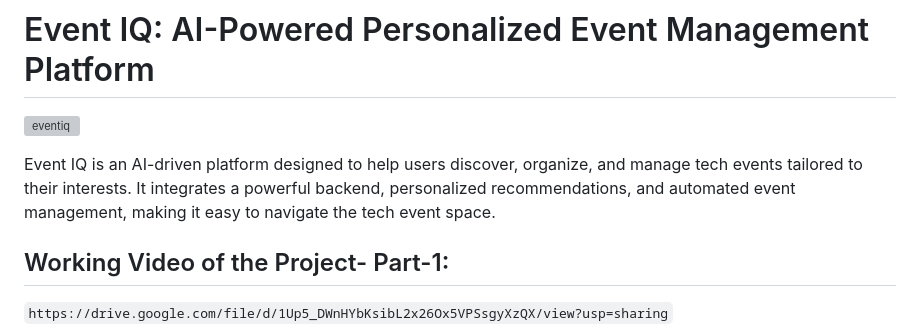
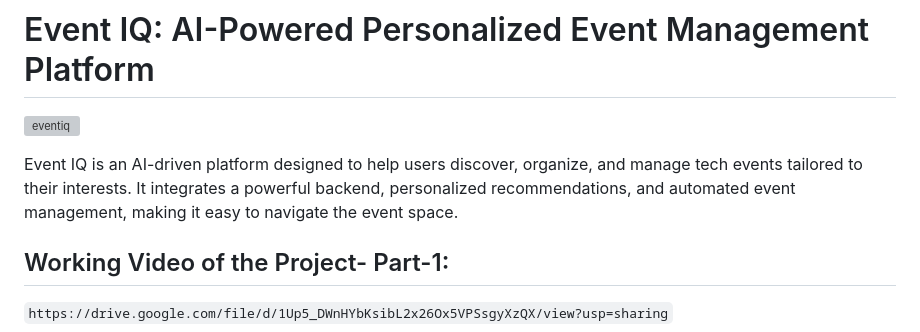
Before and after one commit to 0xfarben/event-iq, a Markdown page: README.md, the part around the change. Rendered like a GitHub page; grey boxes are pictures that could not be loaded.

````diff
--- a/README.md
+++ b/README.md
@@ -3,7 +3,7 @@
 ![eventiq](https://github.com/user-attachments/assets/78b24131-0a5f-4b05-97b5-18051b7a6a9b)
 
 
-Event IQ is an AI-driven platform designed to help users discover, organize, and manage tech events tailored to their interests. It integrates a powerful backend, personalized recommendations, and automated event management, making it easy to navigate the tech event space.
+Event IQ is an AI-driven platform designed to help users discover, organize, and manage tech events tailored to their interests. It integrates a powerful backend, personalized recommendations, and automated event management, making it easy to navigate the event space.
 
 ## Working Video of the Project- Part-1:
 ```https://drive.google.com/file/d/1Up5_DWnHYbKsibL2x26Ox5VPSsgyXzQX/view?usp=sharing```
````
